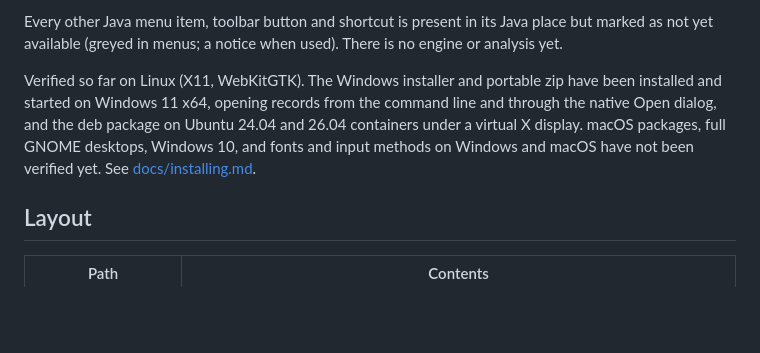
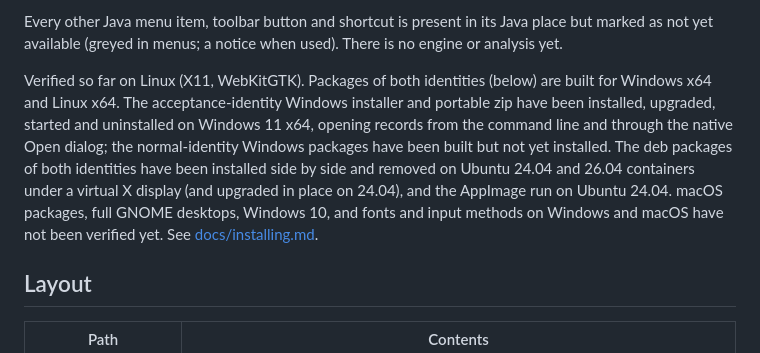
Before and after one commit to qiyi71w/lizzieyzy-desktop, a Markdown page: README.md, the part around the change. GitHub-like rendering; blank space fills up the shorter version.

Commit message:
docs: qualify Windows package verification by identity

```diff
--- a/README.md
+++ b/README.md
@@ -34,11 +34,15 @@ Implemented: opening and browsing records.
 Every other Java menu item, toolbar button and shortcut is present in its Java place but marked
 as not yet available (greyed in menus; a notice when used). There is no engine or analysis yet.
 
-Verified so far on Linux (X11, WebKitGTK). The Windows installer and portable zip have been
-installed and started on Windows 11 x64, opening records from the command line and through the
-native Open dialog, and the deb package on Ubuntu 24.04 and 26.04 containers under a virtual X
-display. macOS packages, full GNOME desktops, Windows 10, and fonts and input methods on
-Windows and macOS have not been verified yet. See [docs/installing.md](docs/installing.md).
+Verified so far on Linux (X11, WebKitGTK). Packages of both identities (below) are built for
+Windows x64 and Linux x64. The acceptance-identity Windows installer and portable zip have been
+installed, upgraded, started and uninstalled on Windows 11 x64, opening records from the command
+line and through the native Open dialog; the normal-identity Windows packages have been built but
+not yet installed. The deb packages of both identities have been installed side by side and
+removed on Ubuntu 24.04 and 26.04 containers under a virtual X display (and upgraded in place on
+24.04), and the AppImage run on Ubuntu 24.04. macOS packages, full GNOME desktops, Windows 10,
+and fonts and input methods on Windows and macOS have not been verified yet. See
+[docs/installing.md](docs/installing.md).
 
 ## Layout
 
```
